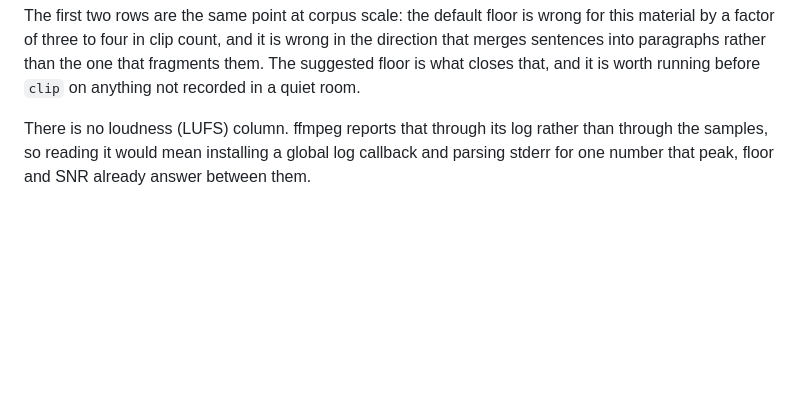
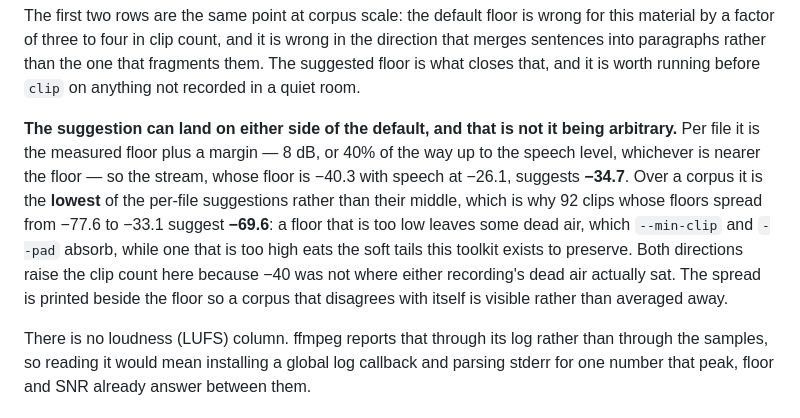
Before and after one commit to kingwingfly/rvc, a Markdown page: crates/preprocess-cli/README.md, the part around the change. GitHub-like rendering; blank space fills up the shorter version.

Commit message:
docs(preprocess): say why a suggested floor lands on either side of the default
A reader who sees -69.6 suggested for one corpus and -34.7 for another, both
raising the clip count three to four times, concludes the number is arbitrary.
It is not: per file it is the measured floor plus min(8 dB, 40% of the way up
to speech), and over a corpus it is the *lowest* of those rather than their
middle — because a floor that is too low leaves dead air that --min-clip and
--pad absorb, while one too high eats the soft tails. Both readings in the
table above it come out of that one rule.

Co-Authored-By: Claude Opus 5 <noreply@anthropic.com>

```diff
--- a/crates/preprocess-cli/README.md
+++ b/crates/preprocess-cli/README.md
@@ -152,6 +152,19 @@ wrong for this material by a factor of three to four in clip count, and it is
 wrong in the direction that merges sentences into paragraphs rather than the one
 that fragments them. The suggested floor is what closes that, and it is worth
 running before `clip` on anything not recorded in a quiet room.
+
+**The suggestion can land on either side of the default, and that is not it
+being arbitrary.** Per file it is the measured floor plus a margin — 8 dB, or
+40% of the way up to the speech level, whichever is nearer the floor — so the
+stream, whose floor is −40.3 with speech at −26.1, suggests **−34.7**. Over a
+corpus it is the **lowest** of the per-file suggestions rather than their
+middle, which is why 92 clips whose floors spread from −77.6 to −33.1 suggest
+**−69.6**: a floor that is too low leaves some dead air, which `--min-clip` and
+`--pad` absorb, while one that is too high eats the soft tails this toolkit
+exists to preserve. Both directions raise the clip count here because −40 was
+not where either recording's dead air actually sat. The spread is printed beside
+the floor so a corpus that disagrees with itself is visible rather than averaged
+away.
 
 There is no loudness (LUFS) column. ffmpeg reports that through its log rather
 than through the samples, so reading it would mean installing a global log
```
